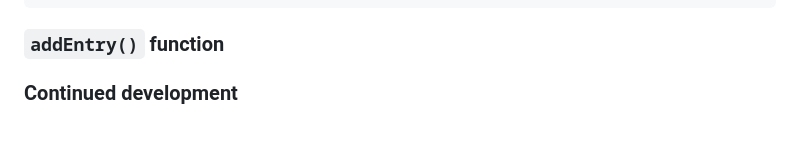
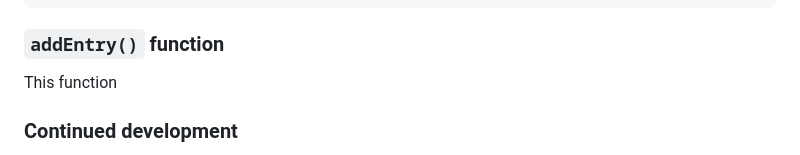
Before and after one commit to Mateus-A-Carvalho/javascript-algorithms-data-structures-fcc, a Markdown page: calorie-counter/README.md, the part around the change. GitHub-like rendering; blank space fills up the shorter version.

Commit message:
doc: add description for 'addEntry()' function in README

````diff
--- a/calorie-counter/README.md
+++ b/calorie-counter/README.md
@@ -85,6 +85,8 @@ function isInvalidInput(str) {
 ```
 ### ``addEntry()`` function
 
+This function
+
 
 ### Continued development
 
````
